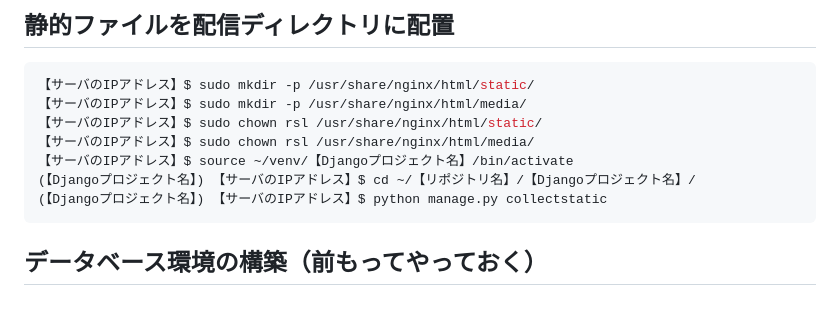
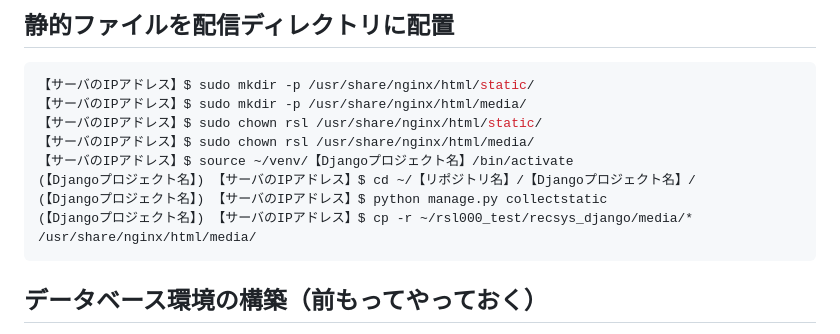
Before and after one commit to recsyslab/tutorials, a Markdown page: django/本番運用環境へのDjangoプロジェクトの配置.md, the part around the change. GitHub-like rendering; blank space fills up the shorter version.

````diff
--- a/django/本番運用環境へのDjangoプロジェクトの配置.md
+++ b/django/本番運用環境へのDjangoプロジェクトの配置.md
@@ -90,6 +90,7 @@ $ scp ~/venv/rsl-django_requirements.txt 【サーバにアクセスするユー
 【サーバのIPアドレス】$ source ~/venv/【Djangoプロジェクト名】/bin/activate
 (【Djangoプロジェクト名】) 【サーバのIPアドレス】$ cd ~/【リポジトリ名】/【Djangoプロジェクト名】/
 (【Djangoプロジェクト名】) 【サーバのIPアドレス】$ python manage.py collectstatic
+(【Djangoプロジェクト名】) 【サーバのIPアドレス】$ cp -r ~/rsl000_test/recsys_django/media/* /usr/share/nginx/html/media/
 ```
 
 ## データベース環境の構築（前もってやっておく）
````
